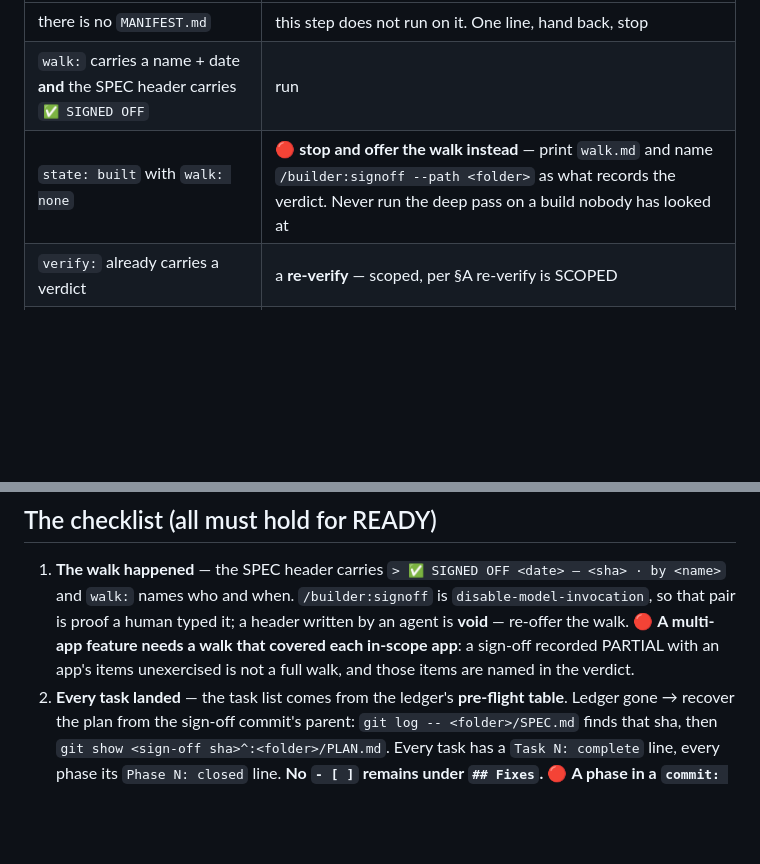
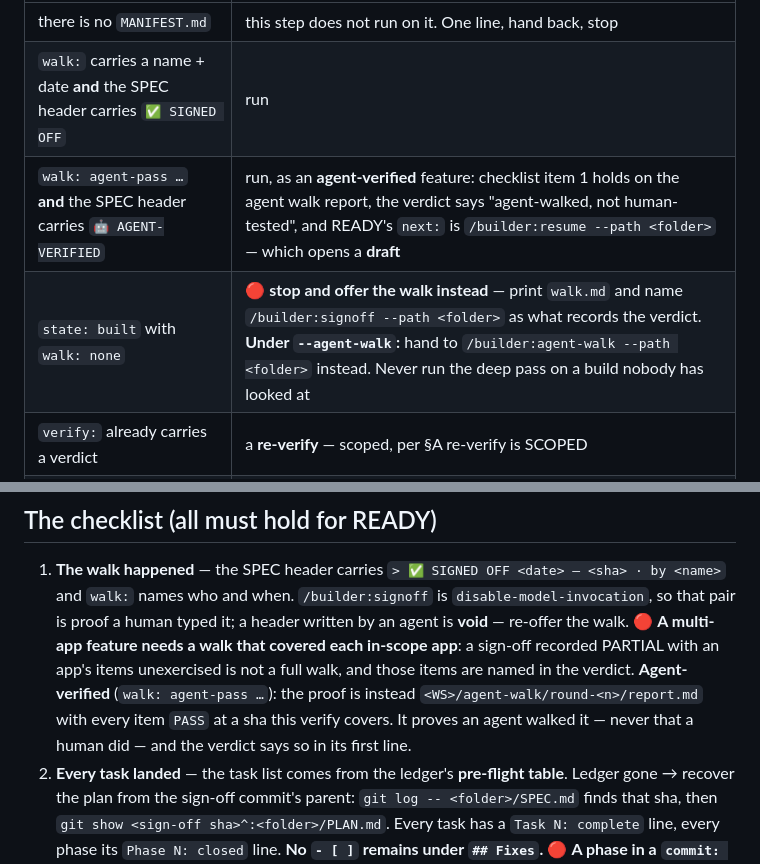
Before and after one commit to lukekeith/builder, a Markdown page: skills/verify/SKILL.md, 2 parts joined by grey strips. GitHub-like rendering; blank space fills up the shorter version.

Commit message:
feat: build, verify and signoff understand the agent walk
Co-Authored-By: Claude Opus 5.5 <noreply@anthropic.com>

```diff
--- a/skills/verify/SKILL.md
+++ b/skills/verify/SKILL.md
@@ -38,7 +38,8 @@ whose state is `signed-off` — an INCOMPLETE verdict leaves the state there, so
 |---|---|
 | there is no `MANIFEST.md` | this step does not run on it. One line, hand back, stop |
 | `walk:` carries a name + date **and** the SPEC header carries `✅ SIGNED OFF` | run |
-| `state: built` with `walk: none` | 🔴 **stop and offer the walk instead** — print `walk.md` and name `/builder:signoff --path <folder>` as what records the verdict. Never run the deep pass on a build nobody has looked at |
+| `walk: agent-pass …` **and** the SPEC header carries `🤖 AGENT-VERIFIED` | run, as an **agent-verified** feature: checklist item 1 holds on the agent walk report, the verdict says "agent-walked, not human-tested", and READY's `next:` is `/builder:resume --path <folder>` — which opens a **draft** |
+| `state: built` with `walk: none` | 🔴 **stop and offer the walk instead** — print `walk.md` and name `/builder:signoff --path <folder>` as what records the verdict. **Under `--agent-walk`:** hand to `/builder:agent-walk --path <folder>` instead. Never run the deep pass on a build nobody has looked at |
 | `verify:` already carries a verdict | a **re-verify** — scoped, per §A re-verify is SCOPED |
 | `hold:` set | run anyway: verify is local and changes nothing outward. The hold binds the PR, and the verdict carries it instead of a PR command |
 | `state:` anything before `built` | not built yet. One line naming the state and the step that owns it, hand back, stop |
@@ -78,6 +79,9 @@ a visual diff, and a renamed element changes what the walk does.
    a human typed it; a header written by an agent is **void** — re-offer the walk. 🔴 **A multi-app
    feature needs a walk that covered each in-scope app**: a sign-off recorded PARTIAL with an app's
    items unexercised is not a full walk, and those items are named in the verdict.
+   **Agent-verified** (`walk: agent-pass …`): the proof is instead `<WS>/agent-walk/round-<n>/report.md`
+   with every item `PASS` at a sha this verify covers. It proves an agent walked it — never that a
+   human did — and the verdict says so in its first line.
 2. **Every task landed** — the task list comes from the ledger's **pre-flight table**. Ledger gone →
    recover the plan from the sign-off commit's parent: `git log -- <folder>/SPEC.md` finds that sha,
    then `git show <sign-off sha>^:<folder>/PLAN.md`. Every task has a `Task N: complete` line, every
```
Also changed, not shown: skills/build/SKILL.md (+8 -1 lines), skills/signoff/SKILL.md (+7 -0 lines).
